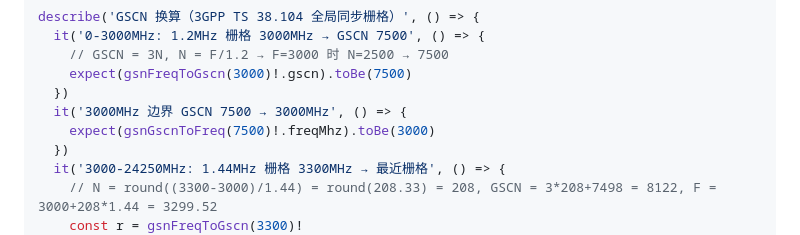
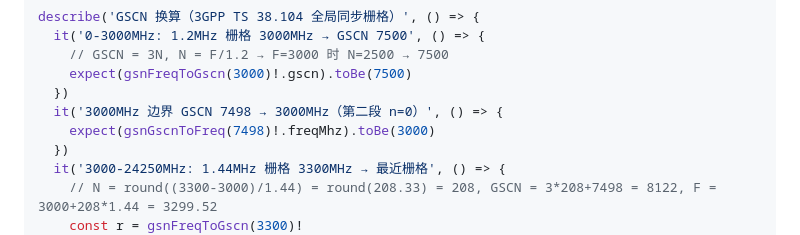
Before and after one commit to weicongpeng/NetworkPlanningTooV4, a Markdown page: docs/plans/2026-08-13-lte-nr-frequency-conversion-plan.md, the part around the change. GitHub-like rendering.

Commit message:
docs: 修正 GSCN 边界测试向量（7498→3000MHz 第二段 N=0 起点）

```diff
--- a/docs/plans/2026-08-13-lte-nr-frequency-conversion-plan.md
+++ b/docs/plans/2026-08-13-lte-nr-frequency-conversion-plan.md
@@ -195,8 +195,8 @@ describe('GSCN 换算（3GPP TS 38.104 全局同步栅格）', () => {
     // GSCN = 3N, N = F/1.2 → F=3000 时 N=2500 → 7500
     expect(gsnFreqToGscn(3000)!.gscn).toBe(7500)
   })
-  it('3000MHz 边界 GSCN 7500 → 3000MHz', () => {
-    expect(gsnGscnToFreq(7500)!.freqMhz).toBe(3000)
+  it('3000MHz 边界 GSCN 7498 → 3000MHz（第二段 n=0）', () => {
+    expect(gsnGscnToFreq(7498)!.freqMhz).toBe(3000)
   })
   it('3000-24250MHz: 1.44MHz 栅格 3300MHz → 最近栅格', () => {
     // N = round((3300-3000)/1.44) = round(208.33) = 208, GSCN = 3*208+7498 = 8122, F = 3000+208*1.44 = 3299.52
```
